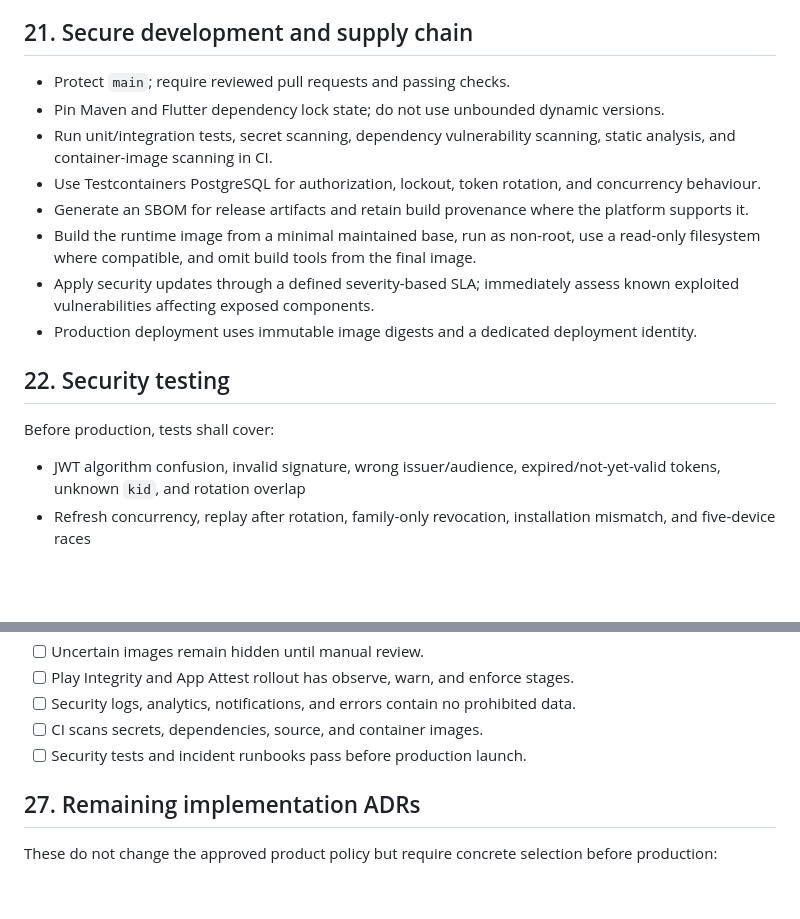
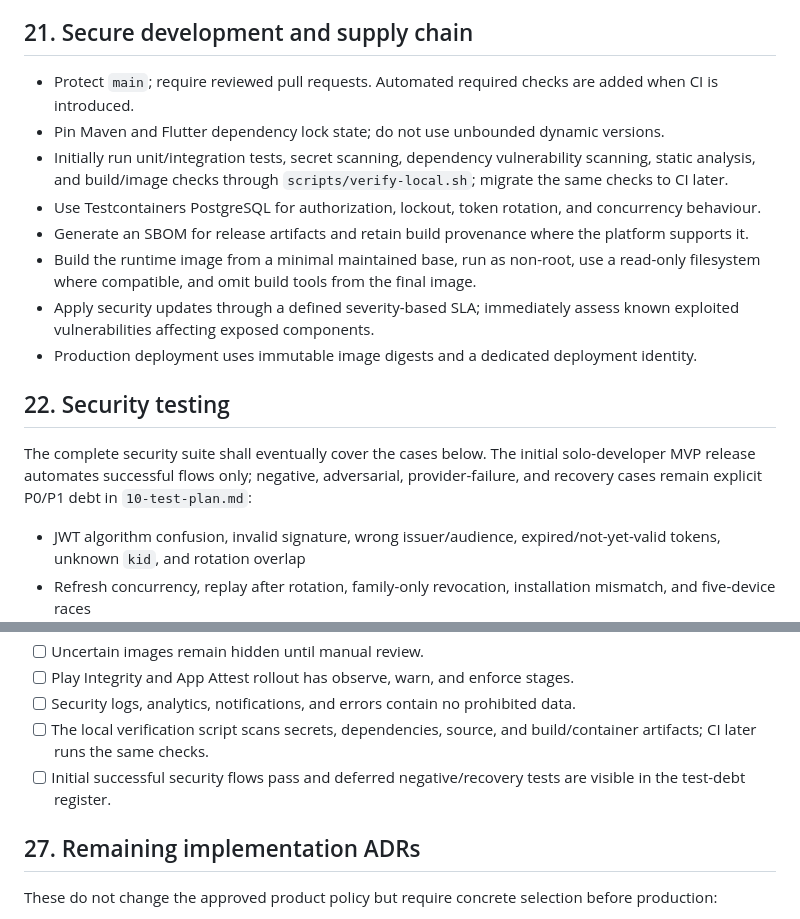
Before and after one commit to cosmoimai/Hyped, a Markdown page: docs/09-security-design.md, 2 parts joined by grey strips. Drawn GitHub-style; blank space fills up the shorter version.

Commit message:
docs: align 09-security-design.md with test plan

```diff
--- a/docs/09-security-design.md
+++ b/docs/09-security-design.md
@@ -464,9 +464,9 @@ Account states include `ACTIVE`, `LOCKED`, `SUSPENDED`, `COMPROMISED`, `DELETION
 
 ## 21. Secure development and supply chain
 
-- Protect `main`; require reviewed pull requests and passing checks.
+- Protect `main`; require reviewed pull requests. Automated required checks are added when CI is introduced.
 - Pin Maven and Flutter dependency lock state; do not use unbounded dynamic versions.
-- Run unit/integration tests, secret scanning, dependency vulnerability scanning, static analysis, and container-image scanning in CI.
+- Initially run unit/integration tests, secret scanning, dependency vulnerability scanning, static analysis, and build/image checks through `scripts/verify-local.sh`; migrate the same checks to CI later.
 - Use Testcontainers PostgreSQL for authorization, lockout, token rotation, and concurrency behaviour.
 - Generate an SBOM for release artifacts and retain build provenance where the platform supports it.
 - Build the runtime image from a minimal maintained base, run as non-root, use a read-only filesystem where compatible, and omit build tools from the final image.
@@ -475,7 +475,7 @@ Account states include `ACTIVE`, `LOCKED`, `SUSPENDED`, `COMPROMISED`, `DELETION
 
 ## 22. Security testing
 
-Before production, tests shall cover:
+The complete security suite shall eventually cover the cases below. The initial solo-developer MVP release automates successful flows only; negative, adversarial, provider-failure, and recovery cases remain explicit P0/P1 debt in `10-test-plan.md`:
 
 - JWT algorithm confusion, invalid signature, wrong issuer/audience, expired/not-yet-valid tokens, unknown `kid`, and rotation overlap
 - Refresh concurrency, replay after rotation, family-only revocation, installation mismatch, and five-device races
@@ -556,8 +556,8 @@ The following remain outside the initial MVP unless risk or launch requirements
 - [ ] Uncertain images remain hidden until manual review.
 - [ ] Play Integrity and App Attest rollout has observe, warn, and enforce stages.
 - [ ] Security logs, analytics, notifications, and errors contain no prohibited data.
-- [ ] CI scans secrets, dependencies, source, and container images.
-- [ ] Security tests and incident runbooks pass before production launch.
+- [ ] The local verification script scans secrets, dependencies, source, and build/container artifacts; CI later runs the same checks.
+- [ ] Initial successful security flows pass and deferred negative/recovery tests are visible in the test-debt register.
 
 ## 27. Remaining implementation ADRs
 
```
